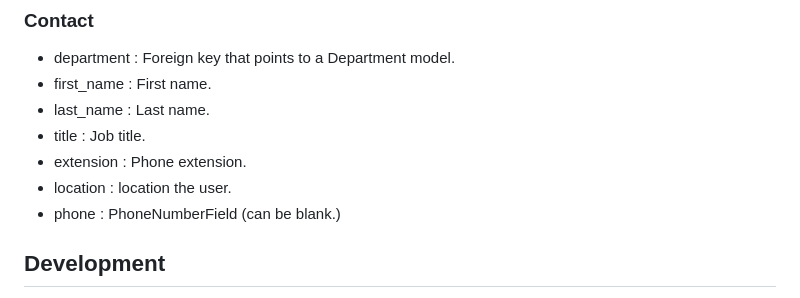
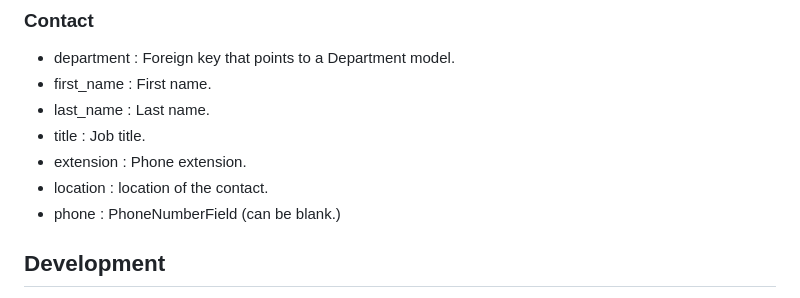
Before and after one commit to dixonbegay/django-phonedir, a Markdown page: README.md, the part around the change. GitHub-like rendering.

Commit message:
Fixed grammar error in readme.md.

```diff
--- a/README.md
+++ b/README.md
@@ -106,7 +106,7 @@ Below is a listing of each model, their attributes, and description for each att
 - last_name : Last name.
 - title : Job title.
 - extension : Phone extension.
-- location : location the user.
+- location : location of the contact.
 - phone : PhoneNumberField (can be blank.)
 
 ## Development
```
